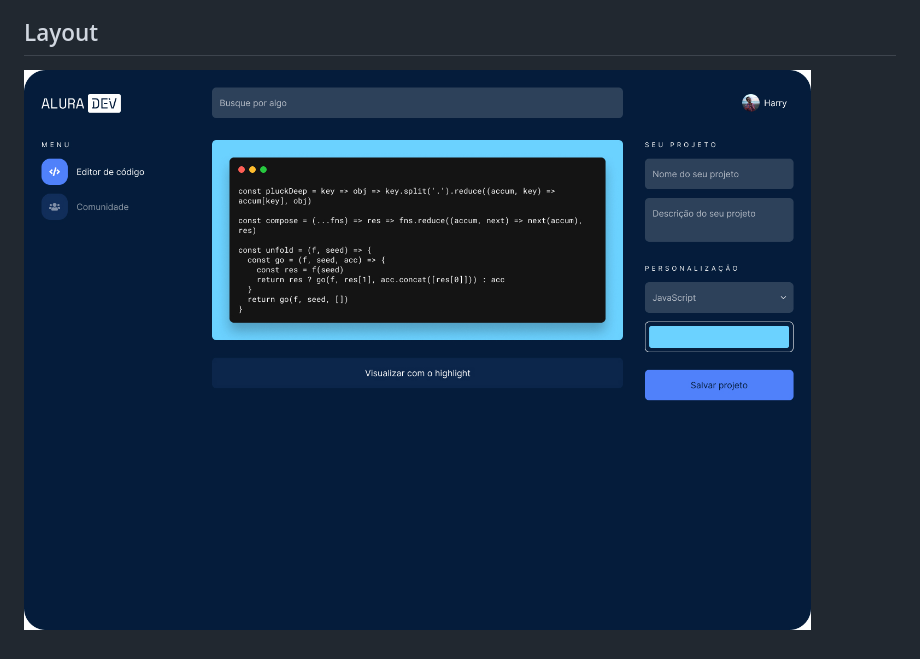
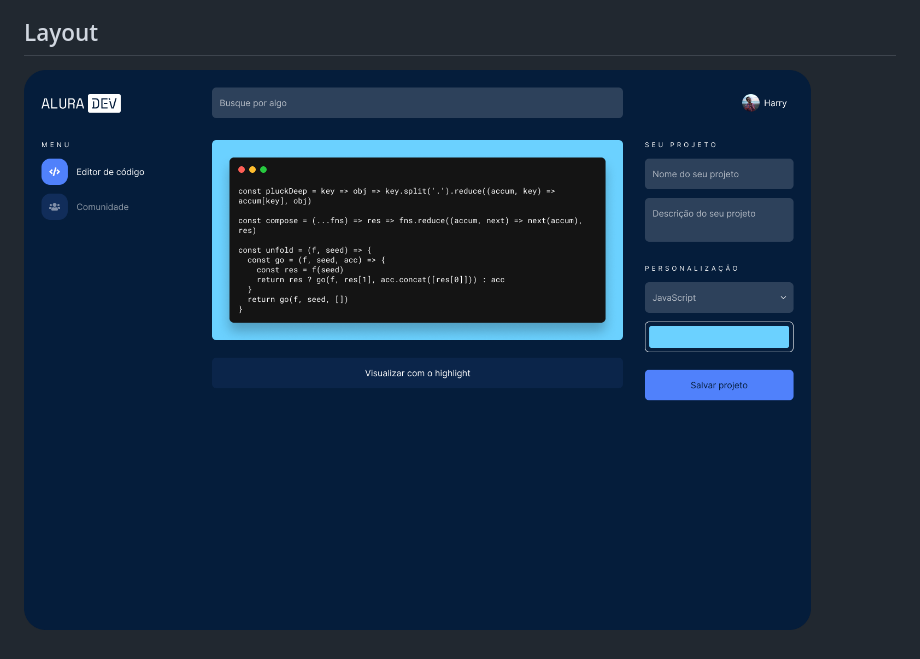
Before and after one commit to allysonbelo/desafio-alura-dev-frontend, a Markdown page: README.md, the part around the change. Drawn GitHub-style; pictures changed too: layout/layout-desktop.jpg (deleted), layout/layout-desktop.png (added).

Commit message:
:memo: Alterado imagem de exibição no README

```diff
--- a/README.md
+++ b/README.md
@@ -24,4 +24,4 @@ História
 
 ## Layout
 
-![Design Desktop](layout/layout-desktop.jpg)
+![Design Desktop](layout/layout-desktop.png)
```
